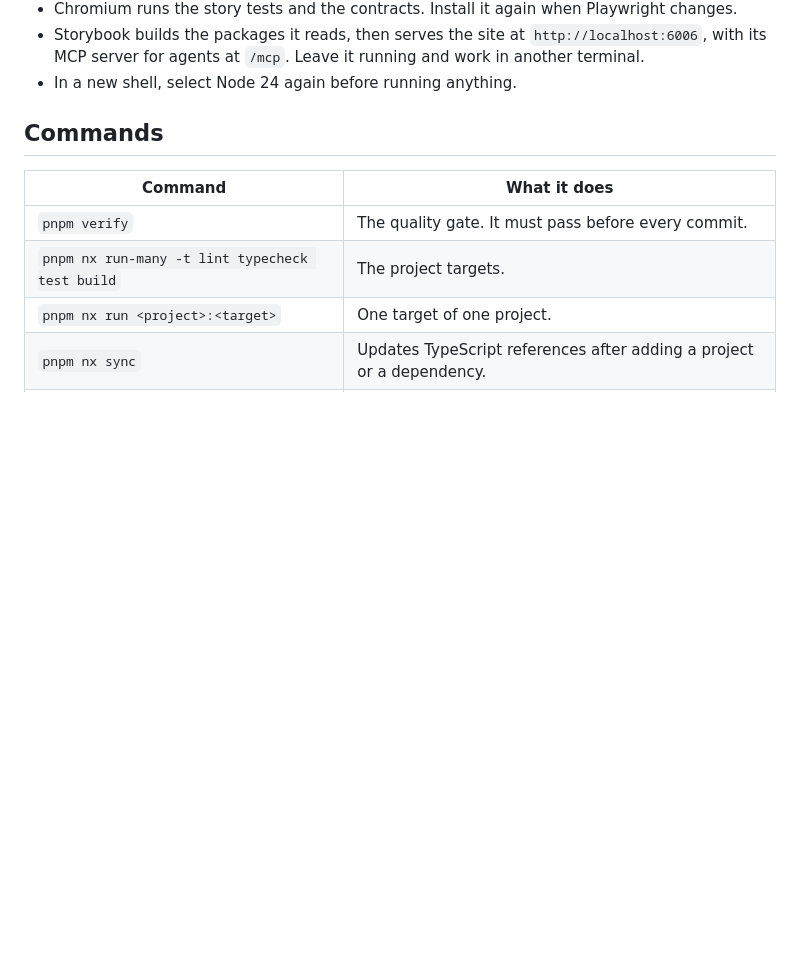
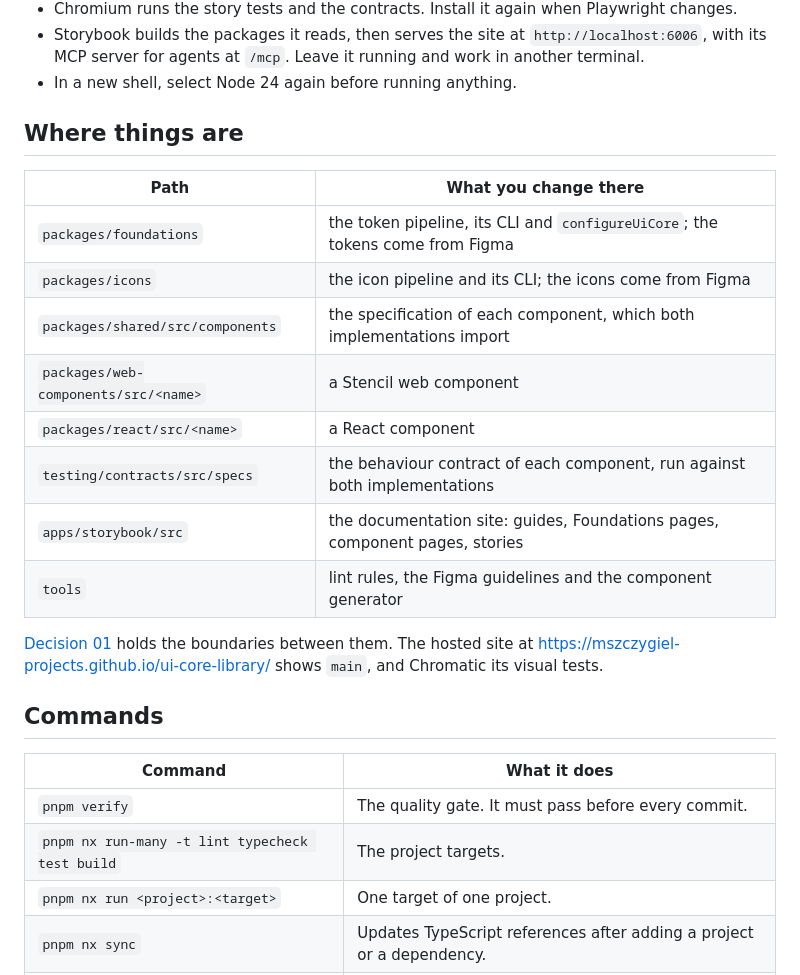
Before and after one commit to mszczygiel-projects/ui-core-library, a Markdown page: docs/guides/setup.md, the part around the change. GitHub-like rendering; blank space fills up the shorter version.

```diff
--- a/docs/guides/setup.md
+++ b/docs/guides/setup.md
@@ -19,6 +19,21 @@ pnpm nx run storybook:storybook
 - Chromium runs the story tests and the contracts. Install it again when Playwright changes.
 - Storybook builds the packages it reads, then serves the site at `http://localhost:6006`, with its MCP server for agents at `/mcp`. Leave it running and work in another terminal.
 - In a new shell, select Node 24 again before running anything.
+
+## Where things are
+
+| Path                                 | What you change there                                                         |
+| ------------------------------------ | ----------------------------------------------------------------------------- |
+| `packages/foundations`               | the token pipeline, its CLI and `configureUiCore`; the tokens come from Figma |
+| `packages/icons`                     | the icon pipeline and its CLI; the icons come from Figma                      |
+| `packages/shared/src/components`     | the specification of each component, which both implementations import        |
+| `packages/web-components/src/<name>` | a Stencil web component                                                       |
+| `packages/react/src/<name>`          | a React component                                                             |
+| `testing/contracts/src/specs`        | the behaviour contract of each component, run against both implementations    |
+| `apps/storybook/src`                 | the documentation site: guides, Foundations pages, component pages, stories   |
+| `tools`                              | lint rules, the Figma guidelines and the component generator                  |
+
+[Decision 01](../decisions/01-repository-tooling-and-releases.md) holds the boundaries between them. The hosted site at https://mszczygiel-projects.github.io/ui-core-library/ shows `main`, and Chromatic its visual tests.
 
 ## Commands
 
```
Also changed, not shown: README.md (+44 -11 lines), docs/guides/figma.md (+1 -1 lines), docs/assets/cover.png (added).
